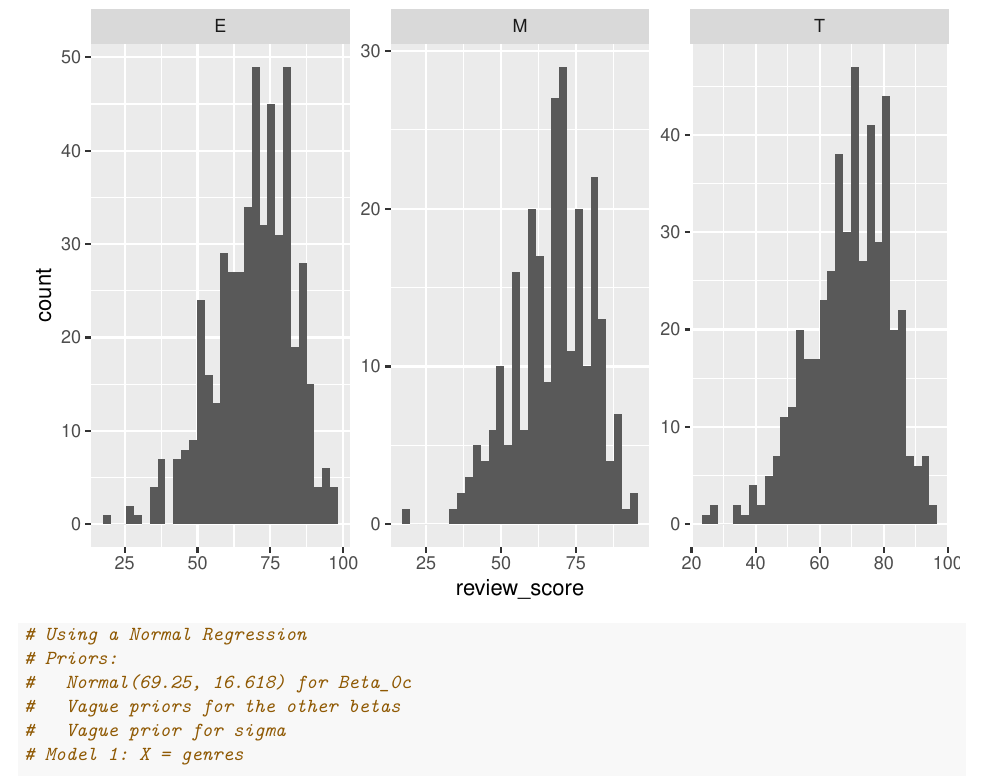
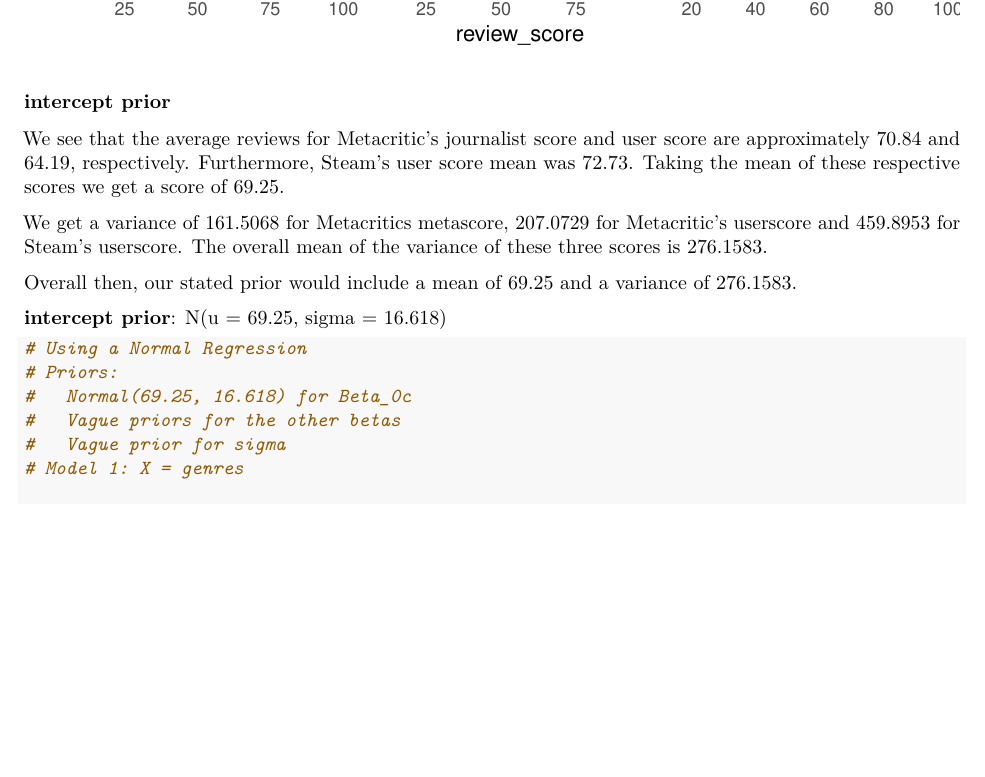
Before and after one commit to wadatimothy/Stats-115-Project, an R Markdown document (project115.Rmd): part of page 7 of 13, cut at the place of the change, the shorter picture padded with empty space. Rendered offline with R 4.5, knitr and Pandoc, then LaTeX, with nearby package versions; code that draws random numbers runs with fixed seeds of ours; some code elsewhere in the file could not run offline.

Commit message:
Update project115.Rmd

````diff
--- a/project115.Rmd
+++ b/project115.Rmd
@@ -78,6 +78,22 @@ ggplot(vgames_df, aes(x=review_score)) + geom_histogram() + facet_wrap(console ~
 ```{r}
 ggplot(vgames_df, aes(x=review_score)) + geom_histogram() + facet_wrap(rating ~ ., scales = "free") + ggtitle("Histograms for Ratings")
 ```
+
+
+### intercept prior
+We see that the average reviews for Metacritic's journalist score and user score
+are approximately 70.84 and 64.19, respectively. Furthermore, Steam's user score
+mean was 72.73. Taking the mean of these respective scores we get a score of
+69.25.
+
+We get a variance of 161.5068	for Metacritics metascore, 207.0729	for
+Metacritic's userscore and 459.8953 for Steam's userscore. The overall mean of
+the variance of these three scores is 276.1583.
+
+Overall then, our stated prior would include a mean of 69.25 and a variance of
+276.1583.
+
+**intercept prior**: N(u = 69.25, sigma = 16.618)
 
 
 ```{r}
````
